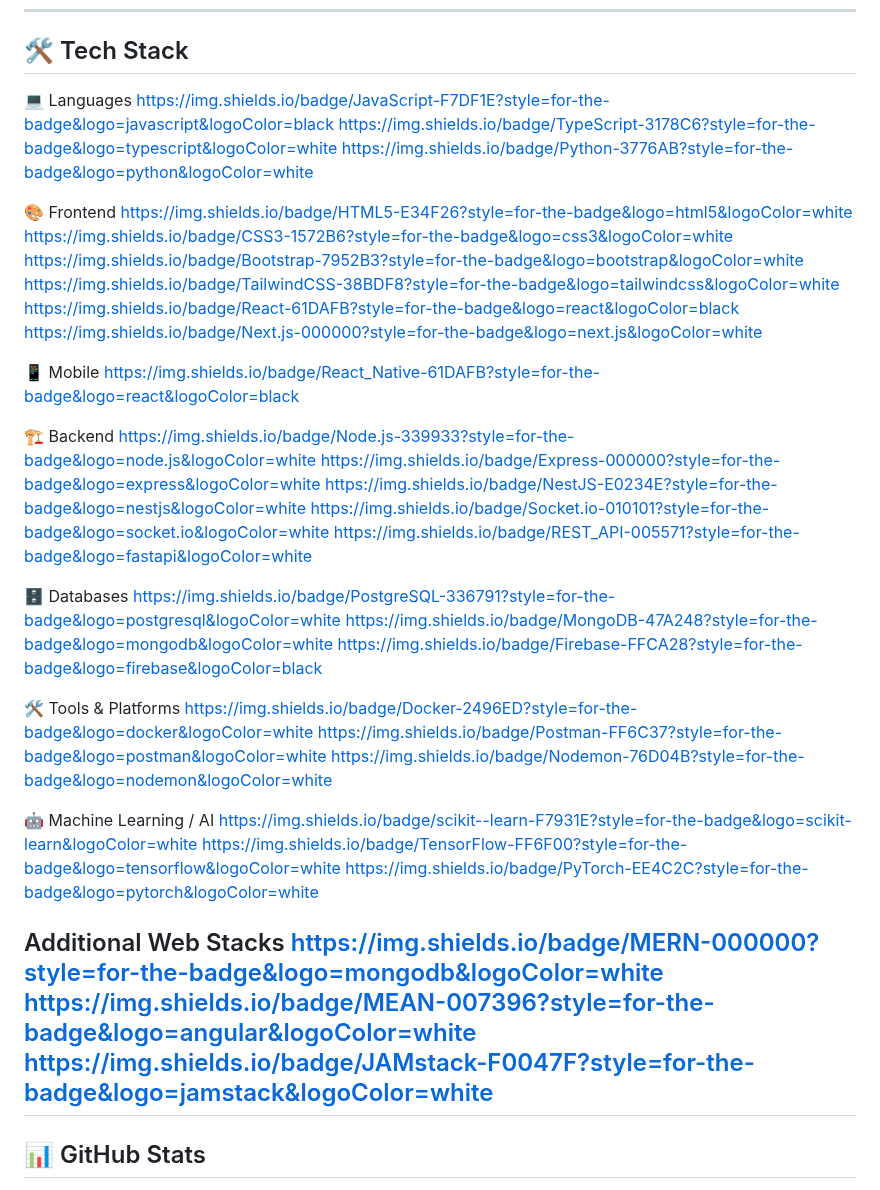
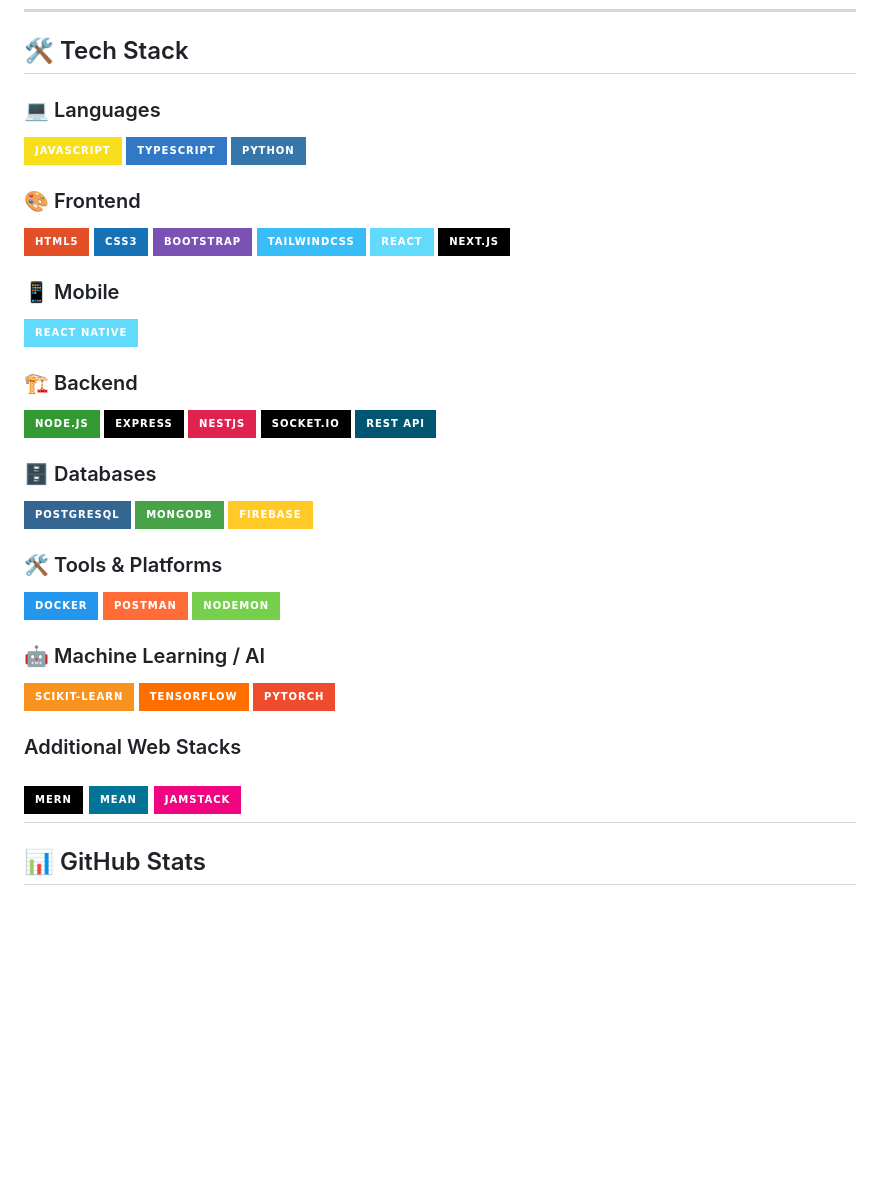
Before and after one commit to NegedeTekleyes/NegedeTekleyes, a Markdown page: README.md, the part around the change. Drawn GitHub-style; badges without logos; blank space fills up the shorter version.

Commit message:
Enhance tech stack section with technology images
Updated the tech stack section to include images for each technology.

```diff
--- a/README.md
+++ b/README.md
@@ -86,48 +86,48 @@ A Telegram bot that helps Computer Science students with notes and explanations.
 
 ## 🛠 Tech Stack
 
-💻 Languages
-https://img.shields.io/badge/JavaScript-F7DF1E?style=for-the-badge&logo=javascript&logoColor=black
-https://img.shields.io/badge/TypeScript-3178C6?style=for-the-badge&logo=typescript&logoColor=white
-https://img.shields.io/badge/Python-3776AB?style=for-the-badge&logo=python&logoColor=white
+### 💻 Languages
+![JavaScript](https://img.shields.io/badge/JavaScript-F7DF1E?style=for-the-badge&logo=javascript&logoColor=black)
+![TypeScript](https://img.shields.io/badge/TypeScript-3178C6?style=for-the-badge&logo=typescript&logoColor=white)
+![Python](https://img.shields.io/badge/Python-3776AB?style=for-the-badge&logo=python&logoColor=white)
 
-🎨 Frontend
-https://img.shields.io/badge/HTML5-E34F26?style=for-the-badge&logo=html5&logoColor=white
-https://img.shields.io/badge/CSS3-1572B6?style=for-the-badge&logo=css3&logoColor=white
-https://img.shields.io/badge/Bootstrap-7952B3?style=for-the-badge&logo=bootstrap&logoColor=white
-https://img.shields.io/badge/TailwindCSS-38BDF8?style=for-the-badge&logo=tailwindcss&logoColor=white
-https://img.shields.io/badge/React-61DAFB?style=for-the-badge&logo=react&logoColor=black
-https://img.shields.io/badge/Next.js-000000?style=for-the-badge&logo=next.js&logoColor=white
+### 🎨 Frontend
+![HTML5](https://img.shields.io/badge/HTML5-E34F26?style=for-the-badge&logo=html5&logoColor=white)
+![CSS3](https://img.shields.io/badge/CSS3-1572B6?style=for-the-badge&logo=css3&logoColor=white)
+![Bootstrap](https://img.shields.io/badge/Bootstrap-7952B3?style=for-the-badge&logo=bootstrap&logoColor=white)
+![TailwindCSS](https://img.shields.io/badge/TailwindCSS-38BDF8?style=for-the-badge&logo=tailwindcss&logoColor=white)
+![React](https://img.shields.io/badge/React-61DAFB?style=for-the-badge&logo=react&logoColor=black)
+![Next.js](https://img.shields.io/badge/Next.js-000000?style=for-the-badge&logo=next.js&logoColor=white)
 
-📱 Mobile
-https://img.shields.io/badge/React_Native-61DAFB?style=for-the-badge&logo=react&logoColor=black
+### 📱 Mobile
+![React Native](https://img.shields.io/badge/React_Native-61DAFB?style=for-the-badge&logo=react&logoColor=black)
 
-🏗 Backend
-https://img.shields.io/badge/Node.js-339933?style=for-the-badge&logo=node.js&logoColor=white
-https://img.shields.io/badge/Express-000000?style=for-the-badge&logo=express&logoColor=white
-https://img.shields.io/badge/NestJS-E0234E?style=for-the-badge&logo=nestjs&logoColor=white
-https://img.shields.io/badge/Socket.io-010101?style=for-the-badge&logo=socket.io&logoColor=white
-https://img.shields.io/badge/REST_API-005571?style=for-the-badge&logo=fastapi&logoColor=white <!-- generic representation -->
+### 🏗 Backend
+![Node.js](https://img.shields.io/badge/Node.js-339933?style=for-the-badge&logo=node.js&logoColor=white)
+![Express](https://img.shields.io/badge/Express-000000?style=for-the-badge&logo=express&logoColor=white)
+![NestJS](https://img.shields.io/badge/NestJS-E0234E?style=for-the-badge&logo=nestjs&logoColor=white)
+![Socket.io](https://img.shields.io/badge/Socket.io-010101?style=for-the-badge&logo=socket.io&logoColor=white)
+![REST API](https://img.shields.io/badge/REST_API-005571?style=for-the-badge&logo=fastapi&logoColor=white)
 
-🗄 Databases
-https://img.shields.io/badge/PostgreSQL-336791?style=for-the-badge&logo=postgresql&logoColor=white
-https://img.shields.io/badge/MongoDB-47A248?style=for-the-badge&logo=mongodb&logoColor=white
-https://img.shields.io/badge/Firebase-FFCA28?style=for-the-badge&logo=firebase&logoColor=black
+### 🗄 Databases
+![PostgreSQL](https://img.shields.io/badge/PostgreSQL-336791?style=for-the-badge&logo=postgresql&logoColor=white)
+![MongoDB](https://img.shields.io/badge/MongoDB-47A248?style=for-the-badge&logo=mongodb&logoColor=white)
+![Firebase](https://img.shields.io/badge/Firebase-FFCA28?style=for-the-badge&logo=firebase&logoColor=black)
 
-🛠 Tools & Platforms
-https://img.shields.io/badge/Docker-2496ED?style=for-the-badge&logo=docker&logoColor=white
-https://img.shields.io/badge/Postman-FF6C37?style=for-the-badge&logo=postman&logoColor=white
-https://img.shields.io/badge/Nodemon-76D04B?style=for-the-badge&logo=nodemon&logoColor=white
+### 🛠 Tools & Platforms
+![Docker](https://img.shields.io/badge/Docker-2496ED?style=for-the-badge&logo=docker&logoColor=white)
+![Postman](https://img.shields.io/badge/Postman-FF6C37?style=for-the-badge&logo=postman&logoColor=white)
+![Nodemon](https://img.shields.io/badge/Nodemon-76D04B?style=for-the-badge&logo=nodemon&logoColor=white)
 
-🤖 Machine Learning / AI
-https://img.shields.io/badge/scikit--learn-F7931E?style=for-the-badge&logo=scikit-learn&logoColor=white
-https://img.shields.io/badge/TensorFlow-FF6F00?style=for-the-badge&logo=tensorflow&logoColor=white
-https://img.shields.io/badge/PyTorch-EE4C2C?style=for-the-badge&logo=pytorch&logoColor=white
+### 🤖 Machine Learning / AI
+![scikit-learn](https://img.shields.io/badge/scikit--learn-F7931E?style=for-the-badge&logo=scikit-learn&logoColor=white)
+![TensorFlow](https://img.shields.io/badge/TensorFlow-FF6F00?style=for-the-badge&logo=tensorflow&logoColor=white)
+![PyTorch](https://img.shields.io/badge/PyTorch-EE4C2C?style=for-the-badge&logo=pytorch&logoColor=white)
 
-Additional Web Stacks
-https://img.shields.io/badge/MERN-000000?style=for-the-badge&logo=mongodb&logoColor=white
-https://img.shields.io/badge/MEAN-007396?style=for-the-badge&logo=angular&logoColor=white
-https://img.shields.io/badge/JAMstack-F0047F?style=for-the-badge&logo=jamstack&logoColor=white
+### Additional Web Stacks
+![MERN](https://img.shields.io/badge/MERN-000000?style=for-the-badge&logo=mongodb&logoColor=white)
+![MEAN](https://img.shields.io/badge/MEAN-007396?style=for-the-badge&logo=angular&logoColor=white)
+![JAMstack](https://img.shields.io/badge/JAMstack-F0047F?style=for-the-badge&logo=jamstack&logoColor=white)
 ---
 
 ## 📊 GitHub Stats
```
